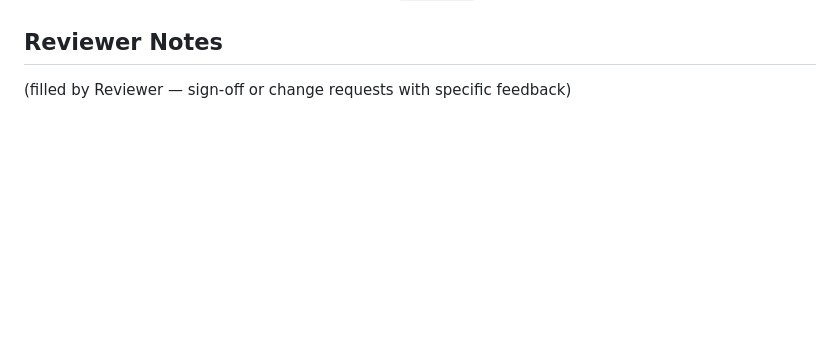
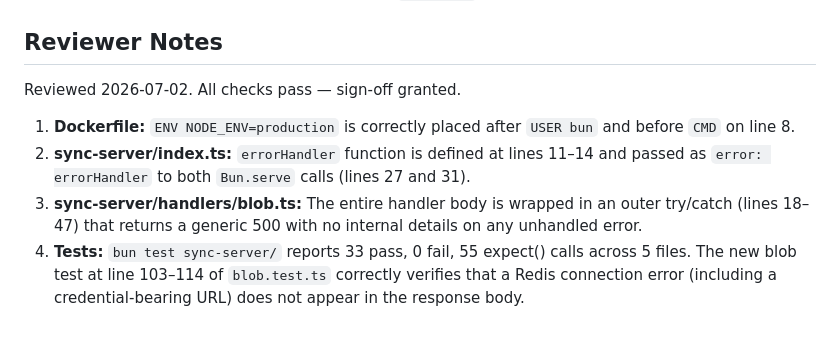
Before and after one commit to a-ludi/tasks-harmony, a Markdown page: security-reports/SEC-000015.md, the part around the change. GitHub-like rendering; blank space fills up the shorter version.

Commit message:
fix(security): add reviewer sign-off to SEC-000015 report
Co-Authored-By: Claude Sonnet 4.6 <noreply@anthropic.com>

```diff
--- a/security-reports/SEC-000015.md
+++ b/security-reports/SEC-000015.md
@@ -232,4 +232,10 @@ Ran 33 tests across 5 files.
 **Change 3 — blob.ts:** Wrapped entire handler body in outer try/catch block to catch unhandled Redis connection errors and filesystem errors that occur before the existing READ path try/catch, returning a sanitised 500 response instead of propagating to `Bun.serve`.
 
 ## Reviewer Notes
-(filled by Reviewer — sign-off or change requests with specific feedback)
+
+Reviewed 2026-07-02. All checks pass — sign-off granted.
+
+1. **Dockerfile:** `ENV NODE_ENV=production` is correctly placed after `USER bun` and before `CMD` on line 8.
+2. **sync-server/index.ts:** `errorHandler` function is defined at lines 11–14 and passed as `error: errorHandler` to both `Bun.serve` calls (lines 27 and 31).
+3. **sync-server/handlers/blob.ts:** The entire handler body is wrapped in an outer try/catch (lines 18–47) that returns a generic 500 with no internal details on any unhandled error.
+4. **Tests:** `bun test sync-server/` reports 33 pass, 0 fail, 55 expect() calls across 5 files. The new blob test at line 103–114 of `blob.test.ts` correctly verifies that a Redis connection error (including a credential-bearing URL) does not appear in the response body.
```
